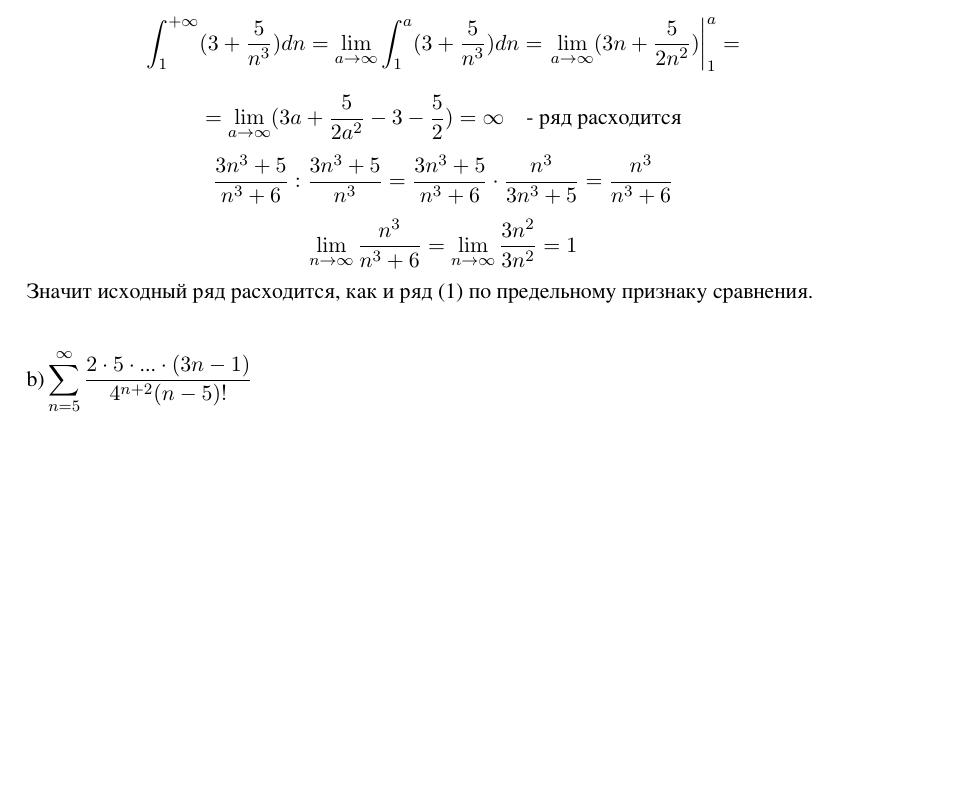
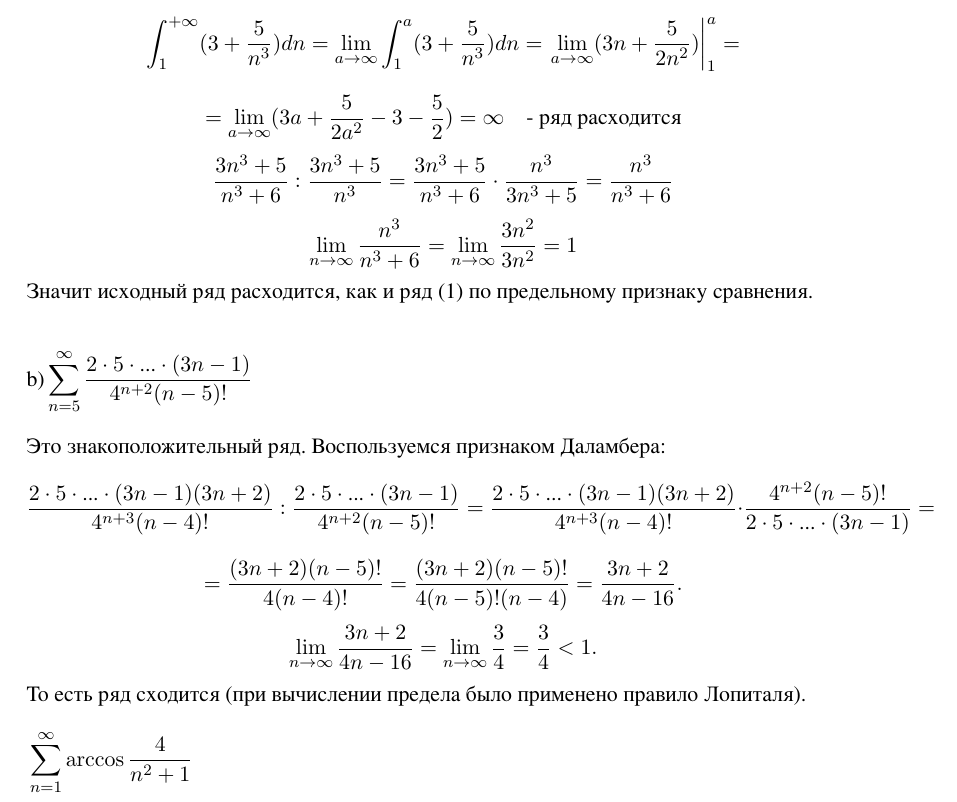
Before and after one commit to dKab/TeX, a LaTeX document (модуль 6 ТР.tex): part of page 2 of 2, cut so that both start at the same text, the shorter picture padded with empty space. The pictures show the PDF file модуль 6 ТР.pdf that the author committed with the source.

Commit message:
add solution to problem b) in first task of module 6 homework

```diff
--- a/модуль 6 ТР.tex
+++ b/модуль 6 ТР.tex
@@ -87,4 +87,12 @@
 \begin{flalign*}
 &\text{b)}\sum_{n=5}^\infty \frac{2\cdot 5 \cdot \text{...} \cdot (3n-1)}{4^{n+2}(n-5)!}&
 \end{flalign*}
+Это знакоположительный ряд. Воспользуемся признаком Даламбера:
+\[\frac{2\cdot 5 \cdot \text{...} \cdot (3n-1)(3n + 2)}{4^{n+3}(n-4)!}:\frac{2\cdot 5 \cdot \text{...}\cdot(3n-1)}{4^{n+2}(n-5)!} = \frac{2\cdot 5 \cdot \text{...} \cdot (3n-1)(3n + 2)}{4^{n+3}(n-4)!}\cdot\frac{4^{n+2}(n-5)!}{2\cdot 5 \cdot \text{...}\cdot(3n-1)} = \]
+\[ = \frac{(3n+2)(n-5)!}{4(n-4)!} = \frac{(3n+2)(n-5)!}{4(n-5)!(n-4)} = \frac{3n+2}{4n-16}. \]
+\[\lim\limits_{n \to \infty}\frac{3n+2}{4n-16} = \lim\limits_{n \to \infty} \frac{3}{4} = \frac{3}{4} < 1. \]
+То есть ряд сходится (при вычислении предела было применено правило Лопиталя).
+\begin{flalign*}
+&\sum_{n=1}^\infty \arccos \frac{4}{n^2+1 }&
+\end{flalign*}
 \end{document}
```
Also changed, not shown: модуль 6 ТР.pdf.
